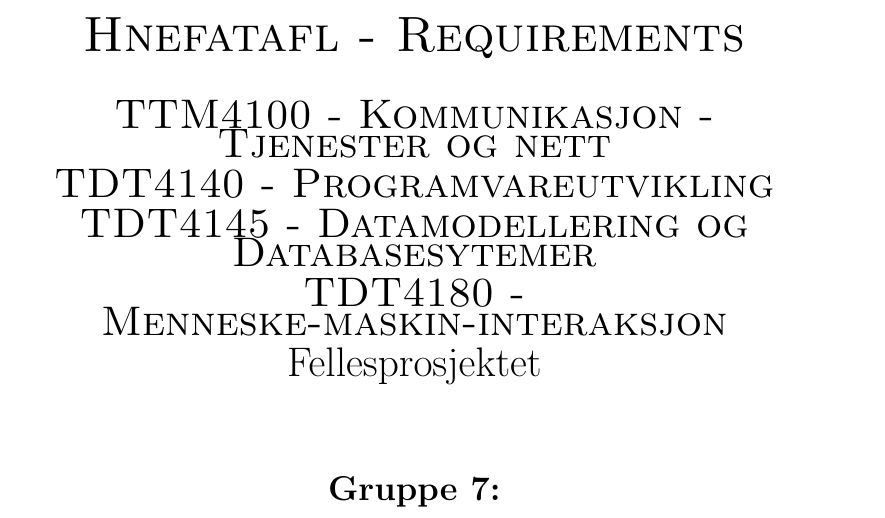
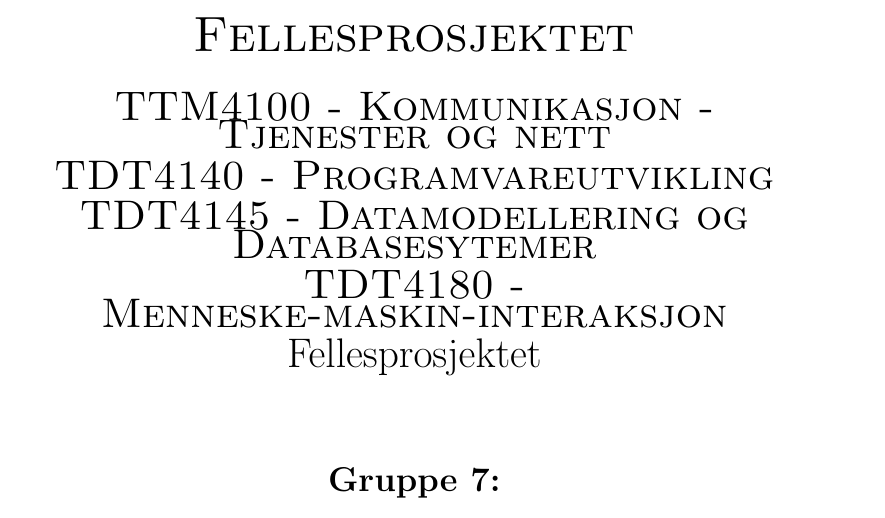
Before and after one commit to finninde/fellesprosjekt, a LaTeX document (rapport.tex, which reads title.tex): part of the page, cut at the place of the change. Compiled offline with pdfLaTeX.

Commit message:
Change header

```diff
--- a/title.tex
+++ b/title.tex
@@ -2,7 +2,7 @@
 \begin{center}
 
 \vspace*{3cm}
-\textsc{\Huge Hnefatafl - Requirements}\\[0.7cm]
+\textsc{\Huge Fellesprosjektet}\\[0.7cm]
 \textsc{\LARGE TTM4100 - Kommunikasjon - Tjenester og nett}\\[0.2cm]
 \textsc{\LARGE TDT4140 - Programvareutvikling}\\[0.2cm]
 \textsc{\LARGE TDT4145 - Datamodellering og Databasesytemer}\\[0.2cm]
```
